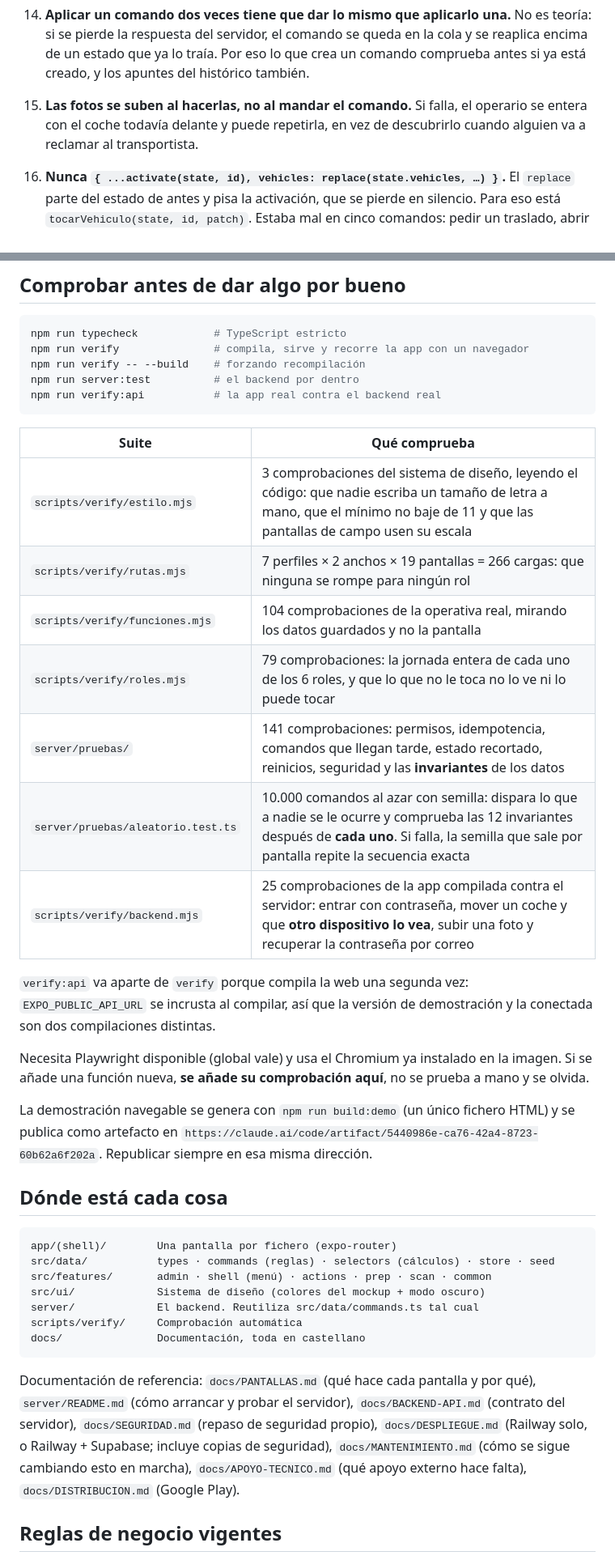
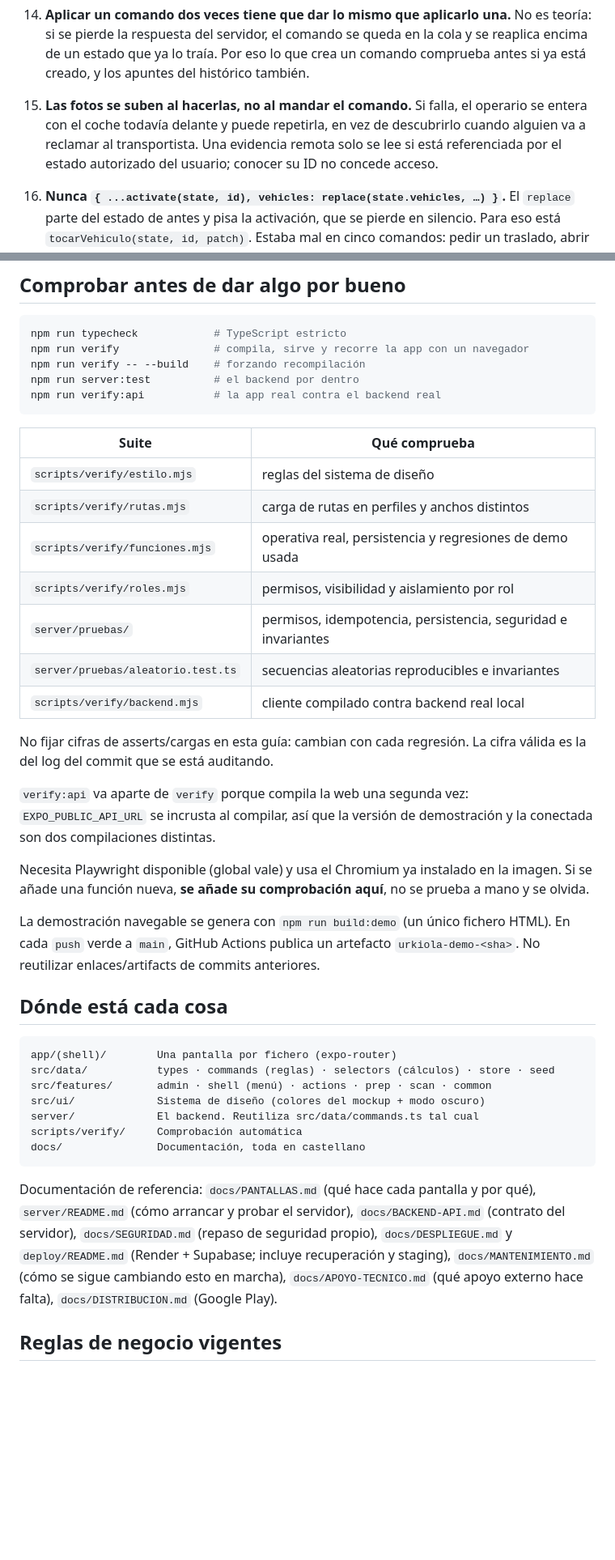
Before and after one commit to jondygti/Urkiola-motor, a Markdown page: CLAUDE.md, 2 parts joined by grey strips. Shown at 81% size. Rendered like a GitHub page; blank space fills up the shorter version.

```diff
--- a/CLAUDE.md
+++ b/CLAUDE.md
@@ -76,7 +75,7 @@ Cada una viene de un fallo real de este proyecto:
     apuntes del histórico también.
 15. **Las fotos se suben al hacerlas, no al mandar el comando.** Si falla,
     el operario se entera con el coche todavía delante y puede repetirla, en
-    vez de descubrirlo cuando alguien va a reclamar al transportista.
+    vez de descubrirlo cuando alguien va a reclamar al transportista. Una evidencia remota solo se lee si está referenciada por el estado autorizado del usuario; conocer su ID no concede acceso.
 16. **Nunca `{ ...activate(state, id), vehicles: replace(state.vehicles, …) }`.**
     El `replace` parte del estado de antes y pisa la activación, que se
     pierde en silencio. Para eso está `tocarVehiculo(state, id, patch)`.
@@ -167,13 +166,15 @@ npm run verify:api           # la app real contra el backend real
 
 | Suite | Qué comprueba |
 |---|---|
-| `scripts/verify/estilo.mjs` | 3 comprobaciones del sistema de diseño, leyendo el código: que nadie escriba un tamaño de letra a mano, que el mínimo no baje de 11 y que las pantallas de campo usen su escala |
-| `scripts/verify/rutas.mjs` | 7 perfiles × 2 anchos × 19 pantallas = 266 cargas: que ninguna se rompe para ningún rol |
-| `scripts/verify/funciones.mjs` | 104 comprobaciones de la operativa real, mirando los datos guardados y no la pantalla |
-| `scripts/verify/roles.mjs` | 79 comprobaciones: la jornada entera de cada uno de los 6 roles, y que lo que no le toca no lo ve ni lo puede tocar |
-| `server/pruebas/` | 141 comprobaciones: permisos, idempotencia, comandos que llegan tarde, estado recortado, reinicios, seguridad y las **invariantes** de los datos |
-| `server/pruebas/aleatorio.test.ts` | 10.000 comandos al azar con semilla: dispara lo que a nadie se le ocurre y comprueba las 12 invariantes después de **cada uno**. Si falla, la semilla que sale por pantalla repite la secuencia exacta |
-| `scripts/verify/backend.mjs` | 25 comprobaciones de la app compilada contra el servidor: entrar con contraseña, mover un coche y que **otro dispositivo lo vea**, subir una foto y recuperar la contraseña por correo |
+| `scripts/verify/estilo.mjs` | reglas del sistema de diseño |
+| `scripts/verify/rutas.mjs` | carga de rutas en perfiles y anchos distintos |
+| `scripts/verify/funciones.mjs` | operativa real, persistencia y regresiones de demo usada |
+| `scripts/verify/roles.mjs` | permisos, visibilidad y aislamiento por rol |
+| `server/pruebas/` | permisos, idempotencia, persistencia, seguridad e invariantes |
+| `server/pruebas/aleatorio.test.ts` | secuencias aleatorias reproducibles e invariantes |
+| `scripts/verify/backend.mjs` | cliente compilado contra backend real local |
+
+No fijar cifras de asserts/cargas en esta guía: cambian con cada regresión. La cifra válida es la del log del commit que se está auditando.
 
 `verify:api` va aparte de `verify` porque compila la web una segunda vez:
 `EXPO_PUBLIC_API_URL` se incrusta al compilar, así que la versión de
@@ -183,10 +184,7 @@ Necesita Playwright disponible (global vale) y usa el Chromium ya instalado
 en la imagen. Si se añade una función nueva, **se añade su comprobación
 aquí**, no se prueba a mano y se olvida.
 
-La demostración navegable se genera con `npm run build:demo` (un único
-fichero HTML) y se publica como artefacto en
-`https://claude.ai/code/artifact/5440986e-ca76-42a4-8723-60b62a6f202a`.
-Republicar siempre en esa misma dirección.
+La demostración navegable se genera con `npm run build:demo` (un único fichero HTML). En cada `push` verde a `main`, GitHub Actions publica un artefacto `urkiola-demo-<sha>`. No reutilizar enlaces/artifacts de commits anteriores.
 
 ## Dónde está cada cosa
 
@@ -203,8 +201,8 @@ docs/               Documentación, toda en castellano
 Documentación de referencia: `docs/PANTALLAS.md` (qué hace cada pantalla y
 por qué), `server/README.md` (cómo arrancar y probar el servidor),
 `docs/BACKEND-API.md` (contrato del servidor), `docs/SEGURIDAD.md` (repaso
-de seguridad propio), `docs/DESPLIEGUE.md`
-(Railway solo, o Railway + Supabase; incluye copias de seguridad), `docs/MANTENIMIENTO.md` (cómo se sigue cambiando esto
+de seguridad propio), `docs/DESPLIEGUE.md` y `deploy/README.md`
+(Render + Supabase; incluye recuperación y staging), `docs/MANTENIMIENTO.md` (cómo se sigue cambiando esto
 en marcha), `docs/APOYO-TECNICO.md` (qué apoyo externo hace falta),
 `docs/DISTRIBUCION.md` (Google Play).
 
```
Also changed, not shown: other parts of CLAUDE.md (+15 -42 lines).
